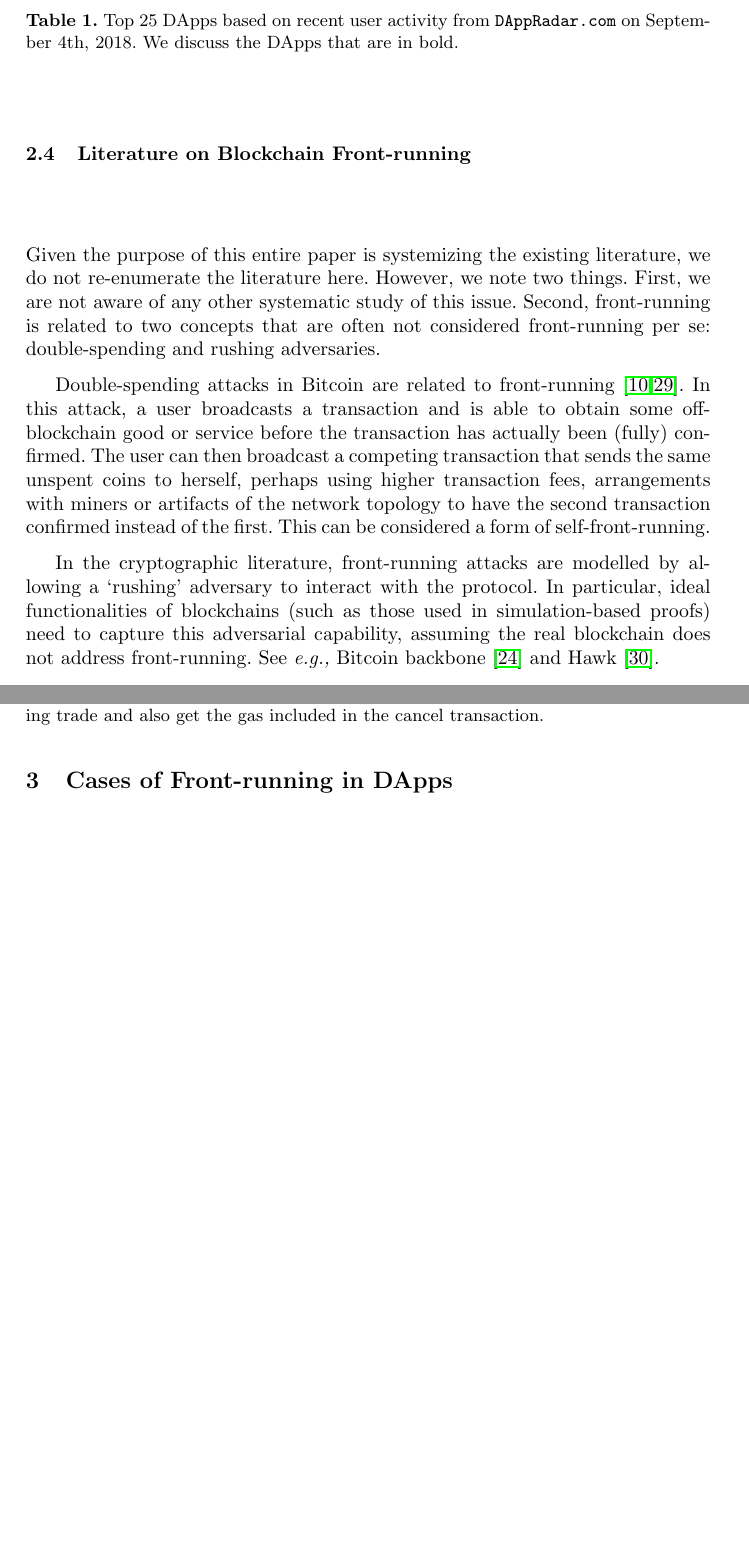
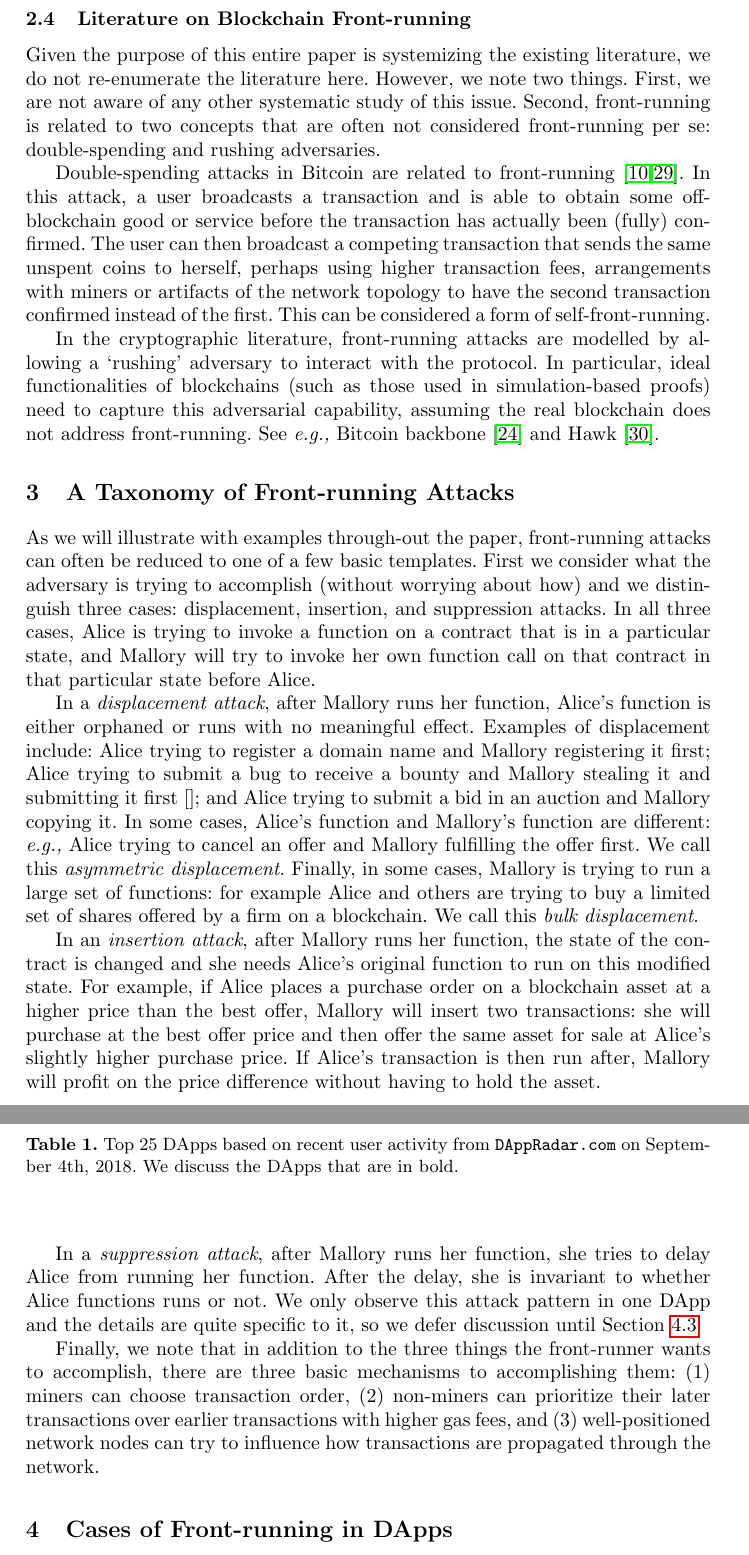
Before and after one commit to MadibaGroup/2018-Dolunay, a LaTeX paper (frontrunning/Latex/main.tex, which reads frontrunning/Latex/sections/paper.tex): two parts of pages 4 and 5 of 20 before the commit and two parts of pages 4 and 5 of 21 after it, joined at a grey line, cut so that both start at the same text, the shorter picture padded with empty space. The pictures show the PDF file frontrunning/Latex/main.pdf that the author committed with the source.

Commit message:
taxonomy

```diff
--- a/frontrunning/Latex/sections/paper.tex
+++ b/frontrunning/Latex/sections/paper.tex
@@ -49,6 +49,23 @@ Given the purpose of this entire paper is systemizing the existing literature, w
 Double-spending attacks in Bitcoin are related to front-running~\cite{bamert2013have,karame2012double}. In this attack, a user broadcasts a transaction and is able to obtain some off-blockchain good or service before the transaction has actually been (fully) confirmed. The user can then broadcast a competing transaction that sends the same unspent coins to herself, perhaps using higher transaction fees, arrangements with miners or artifacts of the network topology to have the second transaction confirmed instead of the first. This can be considered a form of self-front-running.
 
 In the cryptographic literature, front-running attacks are modelled by allowing a `rushing' adversary to interact with the protocol. In particular, ideal functionalities of blockchains (such as those used in simulation-based proofs) need to capture this adversarial capability, assuming the real blockchain does not address front-running. See \eg Bitcoin backbone~\cite{garay2015bitcoin} and Hawk~\cite{kosba2016hawk}.
+
+% = = = = = = = = = = = = = = = = = = = = = = = = = = %
+% = = = Taxonomy
+% = = = = = = = = = = = = = = = = = = = = = = = = = = %
+
+
+\section{A Taxonomy of Front-running Attacks}
+
+As we will illustrate with examples through-out the paper, front-running attacks can often be reduced to one of a few basic templates. First we consider what the adversary is trying to accomplish (without worrying about how) and we distinguish three cases: displacement, insertion, and suppression attacks. In all three cases, Alice is trying to invoke a function on a contract that is in a particular state, and Mallory will try to invoke her own function call on that contract in that particular state before Alice.
+
+In a \textit{displacement attack}, after Mallory runs her function, Alice's function is either orphaned or runs with no meaningful effect. Examples of displacement include: Alice trying to register a domain name and Mallory registering it first; Alice trying to submit a bug to receive a bounty and Mallory stealing it and submitting it first~\cite{}; and Alice trying to submit a bid in an auction and Mallory copying it. In some cases, Alice's function and Mallory's function are different: \eg Alice trying to cancel an offer and Mallory fulfilling the offer first. We call this \textit{asymmetric displacement}. Finally, in some cases, Mallory is trying to run a large set of functions: for example Alice and others are trying to buy a limited set of shares offered by a firm on a blockchain. We call this \textit{bulk displacement}.
+
+In an \textit{insertion attack}, after Mallory runs her function, the state of the contract is changed and she needs Alice's original function to run on this modified state. For example, if Alice places a purchase order on a blockchain asset at a higher price than the best offer, Mallory will insert two transactions: she will purchase at the best offer price and then offer the same asset for sale at Alice's slightly higher purchase price. If Alice's transaction is then run after, Mallory will profit on the price difference without having to hold the asset.
+
+In a \textit{suppression attack}, after Mallory runs her function, she tries to delay Alice from running her function. After the delay, she is invariant to whether Alice functions runs or not. We only observe this attack pattern in one DApp and the details are quite specific to it, so we defer discussion until Section~\ref{sec:gambling}.
+
+Finally, we note that in addition to the three things the front-runner wants to accomplish, there are three basic mechanisms to accomplishing them: (1) miners can choose transaction order, (2) non-miners can prioritize their later transactions over earlier transactions with higher gas fees, and (3) well-positioned network nodes can try to influence how transactions are propagated through the network.
 
 % = = = = = = = = = = = = = = = = = = = = = = = = = = %
 % = = = TOP 25
```
Also changed, not shown: frontrunning/Latex/main.pdf, frontrunning/Latex/sections/paper.tex (3 more changed lines).
